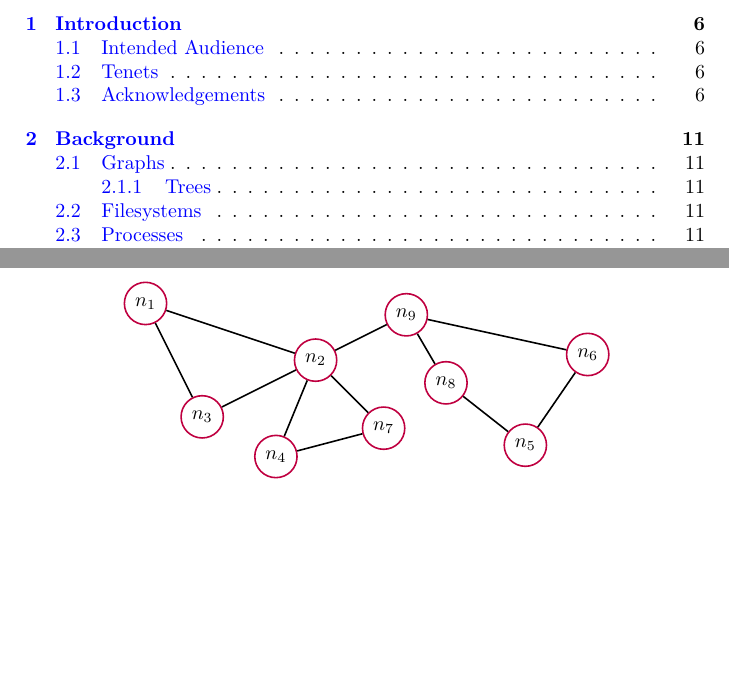
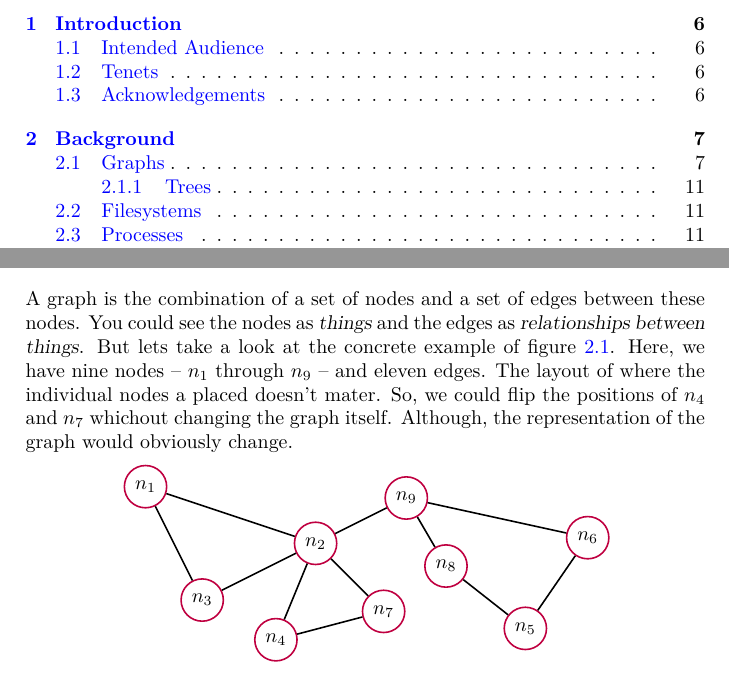
Before and after one commit to aslakjohansen/progintro, a LaTeX book (doc/document.tex, which reads doc/background_graphs.tex): two parts of pages 1 and 7 of 42, joined at a grey line, cut so that both start at the same text, the shorter picture padded with empty space. Compiled offline with XeLaTeX; a LaTeX package or settings file that is missing is left out.

Commit message:
Wrote intro to graphs

```diff
--- a/doc/background_graphs.tex
+++ b/doc/background_graphs.tex
@@ -1,4 +1,6 @@
 \section{Graphs}
+
+A graph is the combination of a set of nodes and a set of edges between these nodes. You could see the nodes as \textsl{things} and the edges as \textsl{relationships between things}. But lets take a look at the concrete example of figure \ref{fig:bs:graphs:graph}. Here, we have nine nodes -- $n_1$ through $n_9$ -- and eleven edges. The layout of where the individual nodes a placed doesn't mater. So, we could flip the positions of $n_4$ and $n_7$ whichout changing the graph itself. Although, the representation of the graph would obviously change.
 
 \begin{figure}[tbp]
   \input{figs/graph.tex}
```
